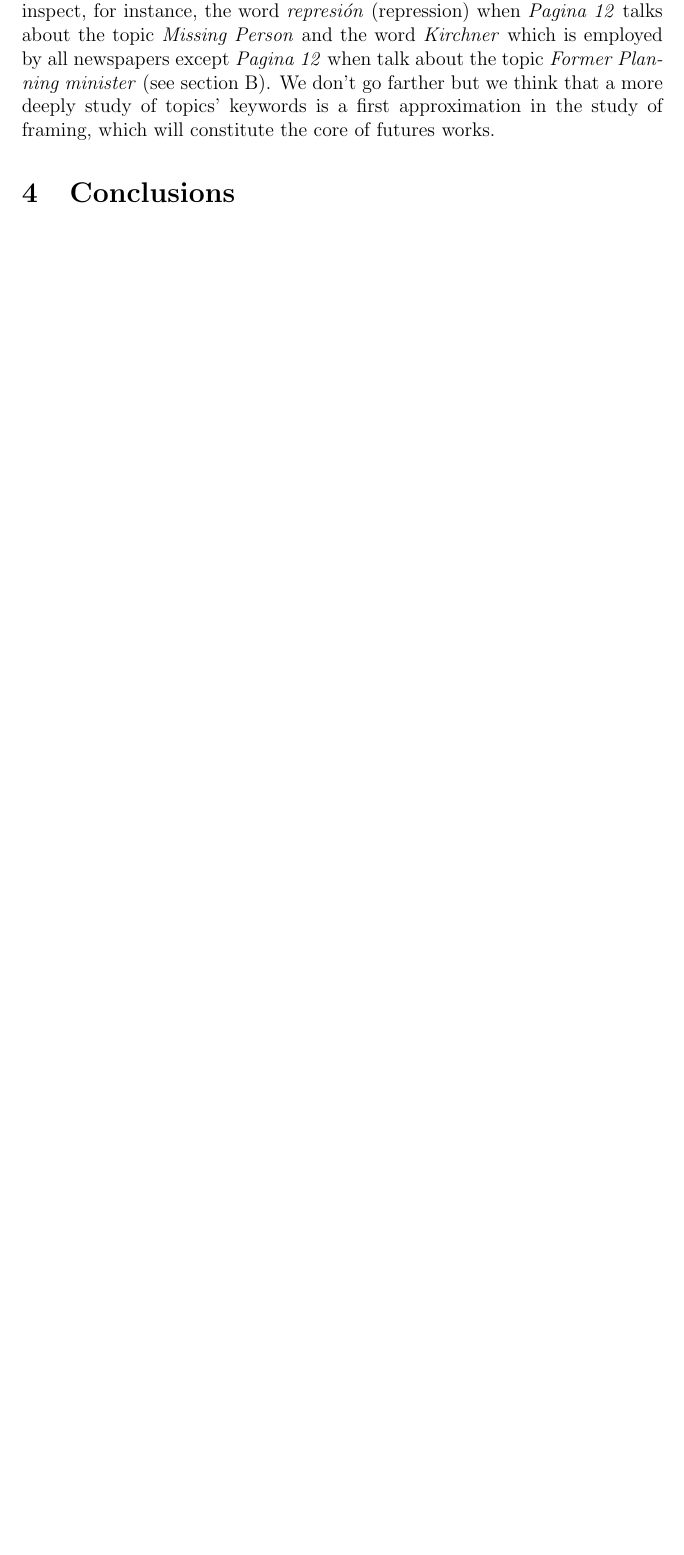
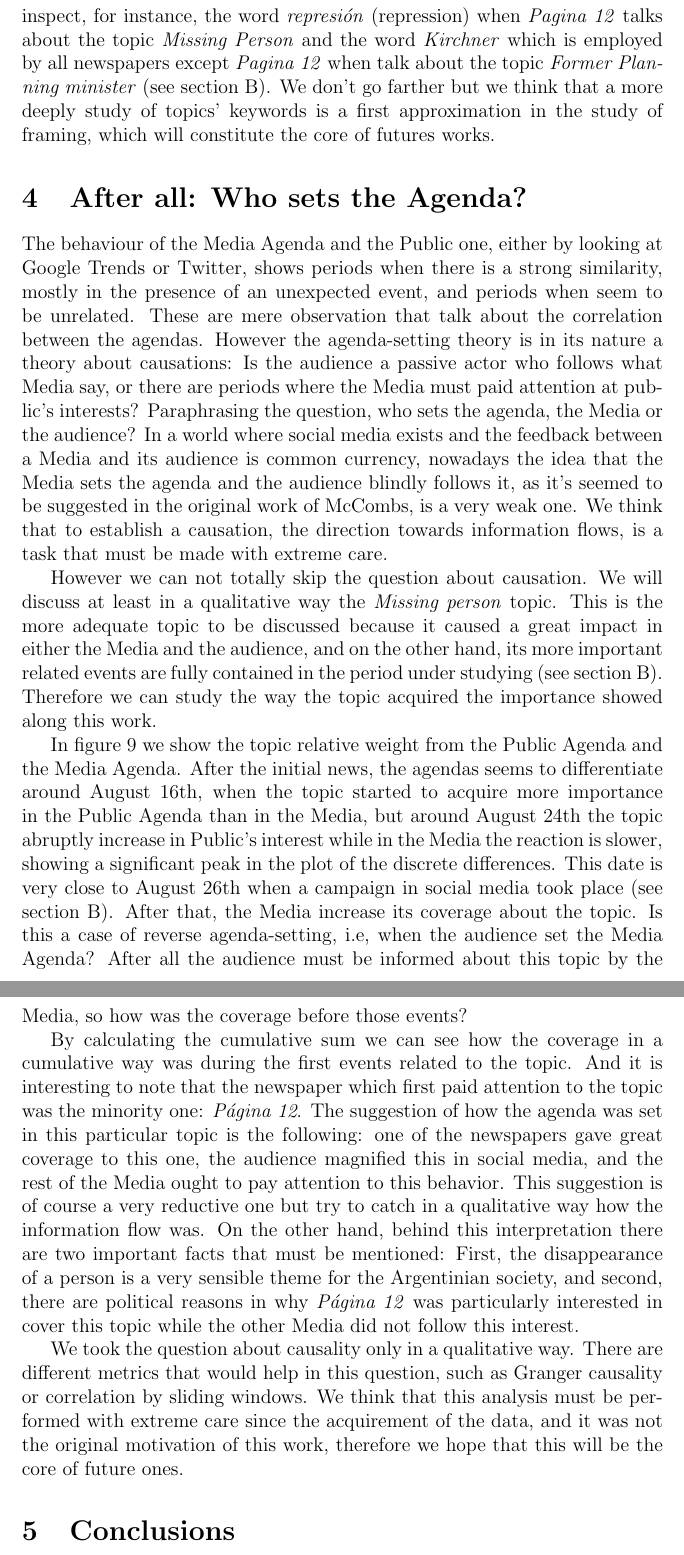
Before and after one commit to spinto88/paper_agenda_setting, a LaTeX paper (paper.tex, which reads discussion/qualitative.tex, discussion/quantitative.tex, discussion/whosets.tex): part of page 9 of 26 before the commit and two parts of pages 10 and 11 of 28 after it, the two joined at a grey line, cut so that both start at the same text, the shorter picture padded with empty space. The pictures show the PDF file paper.pdf that the author committed with the source.

Commit message:
Who sets section agregada

```diff
--- a/discussion/qualitative.tex
+++ b/discussion/qualitative.tex
@@ -36,7 +36,7 @@ The wordclouds show the most important keywords involved in the definition of ea
 \par The figures introduced above show in a qualitative way the differences between the agendas, and the dynamics of the topics, i.e. the range of dates in which a given topic was an important one, for which topic it was replaced, and so on. We can see, for instance in the radar plot of figure \ref{fig:topics_wordclouds}, a more interest of the audience in the topic \emph{Missing person} than the Media, or inversely in the topic \emph{Prosecutor's death}, when we see all the period analyzed as a whole.
 \par On the other hand, the linear correlations of table \ref{table:gt_all_correlation} are in all cases positive and statistically significant, which we interpret as a form of validation of the topics found in the corpus and the keywords that describe it.
 We expected that the Media's and public's interest should generally follow a similar a pattern due to the external events, although the periods where those differ are of particular interest for us.
-A non positive (or a non significant) correlation may imply that we are not properly detecting the keywords or features that describe a particular topic, so the Google Trends' pattern would not be able to reflect a similar behavior that its counterpart in the Media.
+A non positive (or a non significant) correlation may imply that we are not properly detecting the keywords or features that describe a particular topic, so the Google Trends' or Twitter's pattern would not be able to reflect a similar behavior that its counterpart in the Media.
 
 % Temporal_profiles
 \begin{figure}[h]
--- a/discussion/quantitative.tex
+++ b/discussion/quantitative.tex
@@ -25,6 +31,3 @@ We conclude that its an important fact about audience behavior: given a finite s
 \par The measurement of the Shannon's entropy made above is an independent property of each distribution.
 Here we directly compare the Agendas by computing the Jensen-Shannon distance. We again identify outliers and aim to interpret them.
 In figure \ref{fig:jensen_shannon_gt} we show the Jensen-Shannon distance as a function of time. We inspect three points that seems to be of particular interest. In all cases, the radar plots shows that a greater distance is associated with a more interest of public in the topic \emph{Missing person}.
-\par Points \textbf{(b)} and \textbf{(c)} shows that both the public and the Media are interest in that topic, but the Media have to cover other topics, so the distance value can be seen as a derivation of the diversity effect discussed in the last section.
-However point \textbf{(a)} seems to show an interest of the public in the topic \emph{Missing person} that it is not reflected in the Media. In figure \ref{fig:all_agenda} we can see that this topic reached the first place in public's interest before that in the Media. We associate this fact with a campaign made in social media like Facebook and Twitter in August 26th, that paid for the appearance of Santiago Maldonado and had a great repercussion, maybe at first underestimated by the Media (see section \ref{sec:Context}).
-\par It is important to recall that it is our interpretation based on the knowledge of the context, and that we are not studying causality, i.e. we can't say, for instance, that in this case the Public Agenda set the Media Agenda. However, the Jensen-Shannon distance, in conjunction with the measurement of the agenda diversity given by the Shannon entropy, give an insight of independent behavior of the Public and the Media, and its identification can be a starting point to study the Media reaction to a change in audience's interests.
--- /dev/null
+++ b/discussion/whosets.tex
@@ -0,0 +1,29 @@
+\section{After all: Who sets the Agenda?}
+\label{sec:who_sets}
+
+\par The behaviour of the Media Agenda and the Public one, either by looking at Google Trends or Twitter, shows periods when there is a strong similarity, mostly in the presence of an unexpected event, and periods when seem to be unrelated.
+These are mere observation that talk about the correlation between the agendas.
+However the agenda-setting theory is in its nature a theory about causations:
+Is the audience a passive actor who follows what Media say, or there are periods where the Media must paid attention at public's interests?
+Paraphrasing the question, who sets the agenda, the Media or the audience?
+In a world where social media exists and the feedback between a Media and its audience is common currency, nowadays the idea that the Media sets the agenda and the audience blindly follows it, as it's seemed to be suggested in the original work of McCombs, is a very weak one.
+We think that to establish a causation, the direction towards information flows, is a task that must be made with extreme care.
+\par However we can not totally skip the question about causation.
+We will discuss at least in a qualitative way the \emph{Missing person} topic.
+This is the more adequate topic to be discussed because it caused a great impact in either the Media and the audience, and on the other hand, its more important related events are fully contained in the period under studying (see section \ref{sec:Context}).
+Therefore we can study the way the topic acquired the importance showed along this work.
+\par In figure \ref{fig:Maldonado_setagenda} we show the topic relative weight from the Public Agenda and the Media Agenda.
+After the initial news, the agendas seems to differentiate around August 16th, when the topic started to acquire more importance in the Public Agenda than in the Media, but around August 24th the topic abruptly increase in Public's interest while in the Media the reaction is slower, showing a significant peak in the plot of the discrete differences.
+This date is very close to August 26th when a campaign in social media took place (see section \ref{sec:Context}). After that, the Media increase its coverage about the topic.
+Is this a case of reverse agenda-setting, i.e, when the audience set the Media Agenda?
+After all the audience must be informed about this topic by the Media, so how was the coverage before those events?
+\par By calculating the cumulative sum we can see how the coverage in a cumulative way was during the first events related to the topic. And it is interesting to note that the newspaper which first paid attention to the topic was the minority one: \emph{Página 12}.
+The suggestion of how the agenda was set in this particular topic is the following: one of the newspapers gave great coverage to this one, the audience magnified this in social media, and the rest of the Media ought to pay attention to this behavior. This suggestion is of course a very reductive one but try to catch in a qualitative way how the information flow was.
+On the other hand, behind this interpretation there are two important facts that must be mentioned: First, the disappearance of a person is a very sensible theme for the Argentinian society, and second, there are political reasons in why \emph{Página 12} was particularly interested in cover this topic while the other Media did not follow this interest.
+
+\par We took the question about causality only in a qualitative way.
+There are different metrics that would help in this question, such as Granger causality or correlation by sliding windows. We think that this analysis must be performed with extreme care since the acquirement of the data, and it was not the original motivation of this work, therefore we hope that this will be the core of future ones.
+
+
+\begin{figure}
+\includegraphics[width = \textwidth]{images/Fig8.pdf}
```
Also changed, not shown: description.tex (+7 -5 lines), discussion/discussion.tex (+1 -0 lines), images/Fig8.pdf (added), paper.pdf, discussion/qualitative.tex (10 more changed lines), discussion/quantitative.tex (16 more changed lines), discussion/whosets.tex (3 more changed lines), 1 other file.
